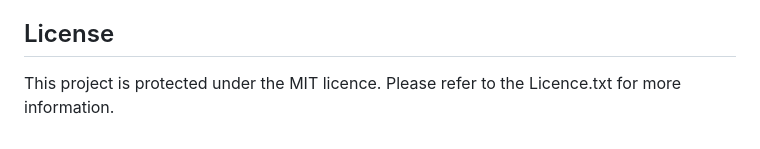
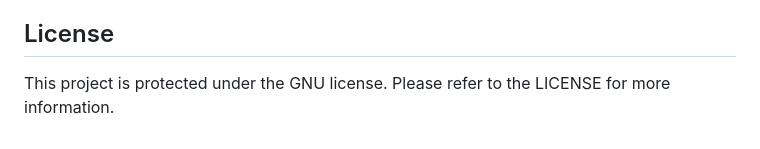
Before and after one commit to UofT-Box/UofT-Timetable-Builder, a Markdown page: README.md, the part around the change. Rendered like a GitHub page.

```diff
--- a/README.md
+++ b/README.md
@@ -123,4 +123,4 @@ display of travel distance & time feature
 
 
 ## License
-This project is protected under the MIT licence. Please refer to the Licence.txt for more information.
+This project is protected under the GNU license. Please refer to the LICENSE for more information.
```
